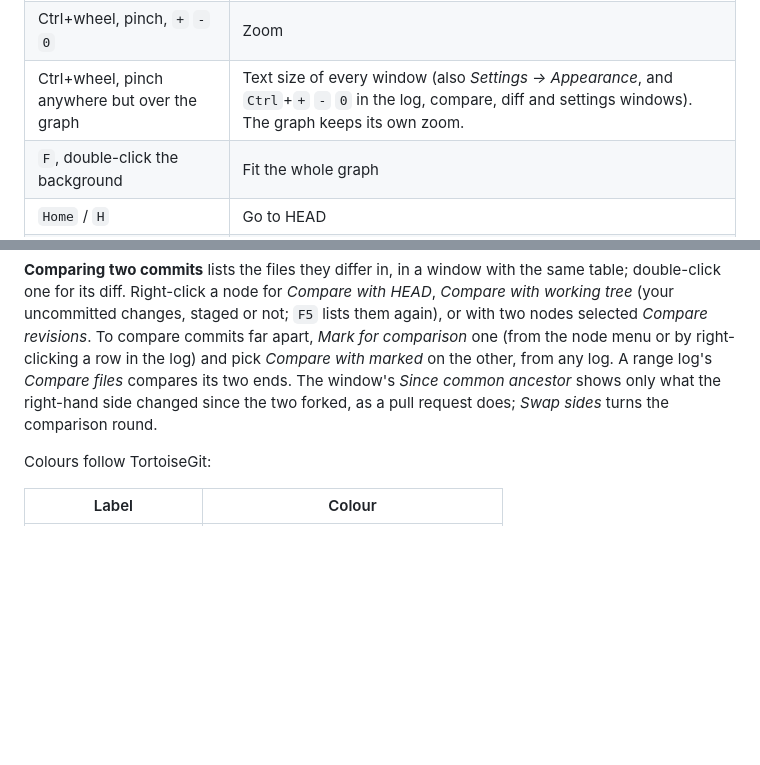
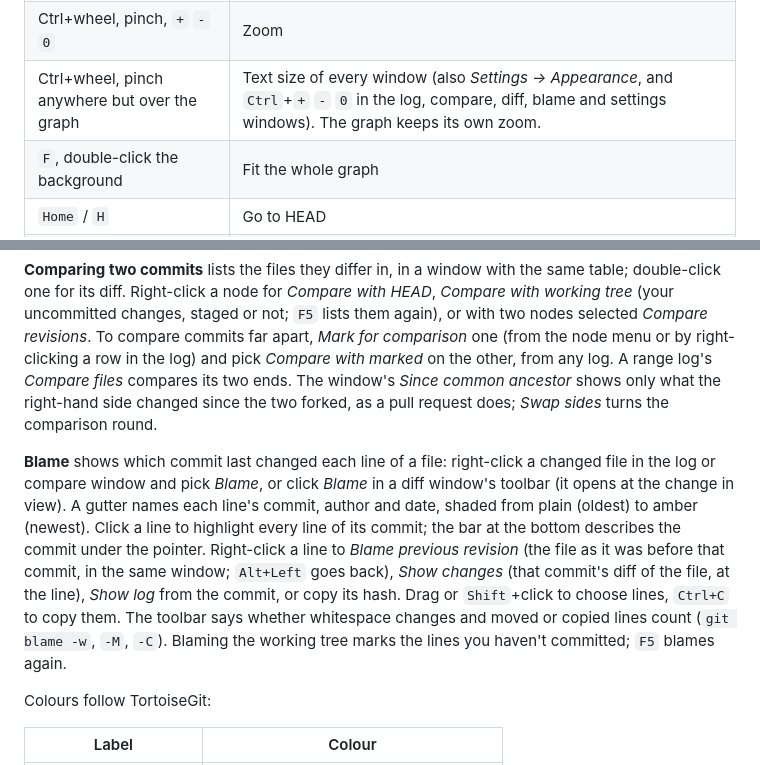
Before and after one commit to aquamoth/gitgraph, a Markdown page: README.md, 2 parts joined by grey strips. Rendered like a GitHub page; blank space fills up the shorter version.

Commit message:
Blame in the README, architecture and TODO (question 28)
Co-Authored-By: Claude Opus 5.5 (1M context) <noreply@anthropic.com>

```diff
--- a/README.md
+++ b/README.md
@@ -64,7 +64,7 @@ In the window:
 | `Ctrl+Z` / `Ctrl+Shift+Z` | Undo / redo a move |
 | Drag the background, wheel, Shift+wheel | Pan |
 | Ctrl+wheel, pinch, `+` `-` `0` | Zoom |
-| Ctrl+wheel, pinch anywhere but over the graph | Text size of every window (also *Settings → Appearance*, and `Ctrl`+`+` `-` `0` in the log, compare, diff and settings windows). The graph keeps its own zoom. |
+| Ctrl+wheel, pinch anywhere but over the graph | Text size of every window (also *Settings → Appearance*, and `Ctrl`+`+` `-` `0` in the log, compare, diff, blame and settings windows). The graph keeps its own zoom. |
 | `F`, double-click the background | Fit the whole graph |
 | `Home` / `H` | Go to HEAD |
 | `Ctrl+F`, then `Enter` / `F3` | Find branches, tags, hashes, subjects or authors |
@@ -131,6 +131,17 @@ other, from any log. A range log's *Compare files* compares its two ends. The wi
 *Since common ancestor* shows only what the right-hand side changed since the two forked, as
 a pull request does; *Swap sides* turns the comparison round.
 
+**Blame** shows which commit last changed each line of a file: right-click a changed file in
+the log or compare window and pick *Blame*, or click *Blame* in a diff window's toolbar (it
+opens at the change in view). A gutter names each line's commit, author and date, shaded from
+plain (oldest) to amber (newest). Click a line to highlight every line of its commit; the bar
+at the bottom describes the commit under the pointer. Right-click a line to *Blame previous
+revision* (the file as it was before that commit, in the same window; `Alt+Left` goes back),
+*Show changes* (that commit's diff of the file, at the line), *Show log* from the commit, or
+copy its hash. Drag or `Shift`+click to choose lines, `Ctrl+C` to copy them. The toolbar
+says whether whitespace changes and moved or copied lines count (`git blame -w`, `-M`, `-C`).
+Blaming the working tree marks the lines you haven't committed; `F5` blames again.
+
 Colours follow TortoiseGit:
 
 | Label | Colour |
```
Also changed, not shown: TODO.md (+53 -2 lines), docs/architecture.md (+8 -2 lines).
